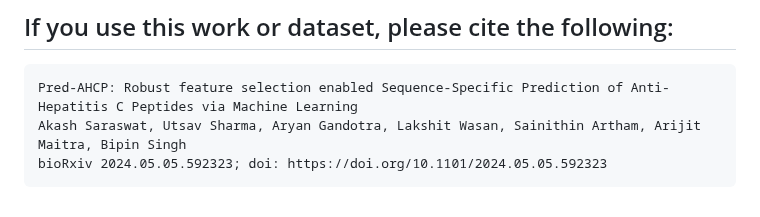
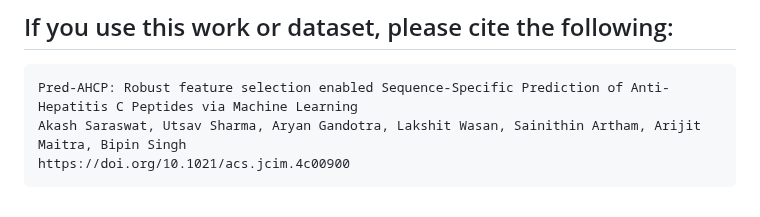
Before and after one commit to AryanGandotra/Pred-AHCP, a Markdown page: README.md, the part around the change. Drawn GitHub-style.

````diff
--- a/README.md
+++ b/README.md
@@ -192,5 +192,5 @@ http://localhost:3000
 ```
 Pred-AHCP: Robust feature selection enabled Sequence-Specific Prediction of Anti-Hepatitis C Peptides via Machine Learning
 Akash Saraswat, Utsav Sharma, Aryan Gandotra, Lakshit Wasan, Sainithin Artham, Arijit Maitra, Bipin Singh
-bioRxiv 2024.05.05.592323; doi: https://doi.org/10.1101/2024.05.05.592323
+https://doi.org/10.1021/acs.jcim.4c00900
 ```
````
